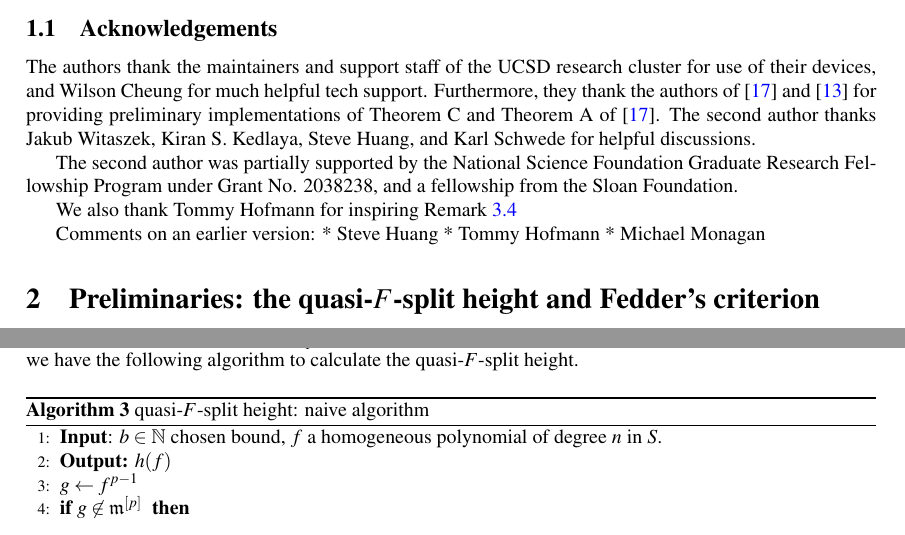
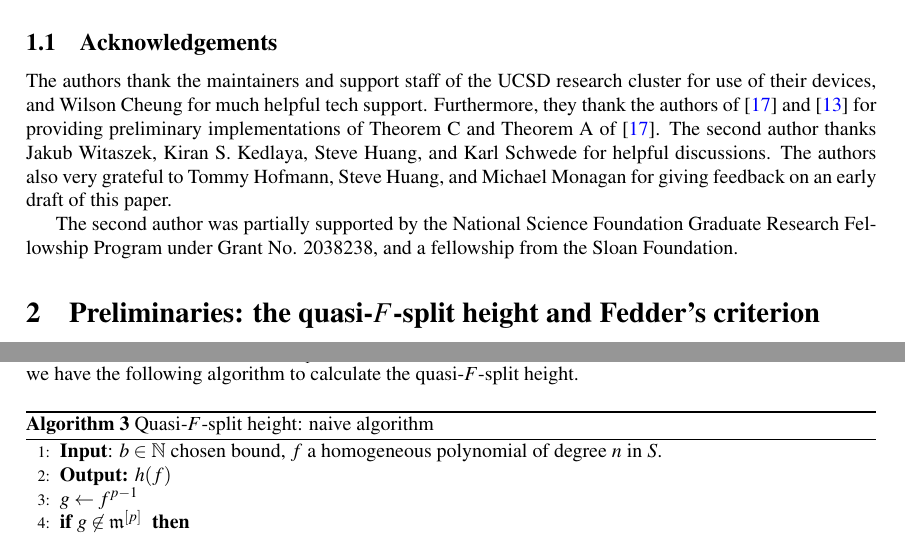
Before and after one commit to jjgarzella/all-heights-k3-surfaces, a LaTeX paper (main.tex, which reads algorithm_outline.tex, intro.tex): two parts of pages 2 and 6 of 21, joined at a grey line, cut so that both start at the same text. Compiled offline with pdfLaTeX.

Commit message:
Fix acknowledgements, revert capitalization change
Make the acknowledgements make sense

Capitalize "Quasi-F-split" when it is at the
beginning of a sentance or title.

```diff
--- a/algorithm_outline.tex
+++ b/algorithm_outline.tex
@@ -534,7 +534,7 @@ algorithm to calculate the quasi-\(F\)-split height.
 
 \begin{algorithm}[H]
 % I think consistency of the term overrides title capitalization.
-\caption{quasi-\(F\)-split height: naive algorithm}
+\caption{Quasi-\(F\)-split height: naive algorithm}
 \label{alg:qfs:naive}
 \begin{algorithmic}[1]
 \State \textbf{Input}: \(b \in \mathbb{N}\) chosen bound, \(f\) a homogeneous
--- a/intro.tex
+++ b/intro.tex
@@ -179,15 +179,12 @@ Theorem C and Theorem A
 of \cite{kty-2022-fedder}.
 The second author thanks Jakub Witaszek, Kiran S. Kedlaya,
 Steve Huang, and Karl Schwede for helpful discussions.
+The authors also very grateful to
+Tommy Hofmann, Steve Huang, and
+Michael Monagan for giving feedback on an early draft of
+this paper.
 
 The second author was partially supported by the
 National Science Foundation Graduate Research
 Fellowship Program under Grant No. 2038238, and a fellowship
 from the Sloan Foundation.
-
-We also thank Tommy Hofmann for inspiring Remark \ref{rmk:lift:roi}
-
-Comments on an earlier version:
-* Steve Huang
-* Tommy Hofmann
-* Michael Monagan
```
Also changed, not shown: algorithm_outline.tex (2 more changed lines).
